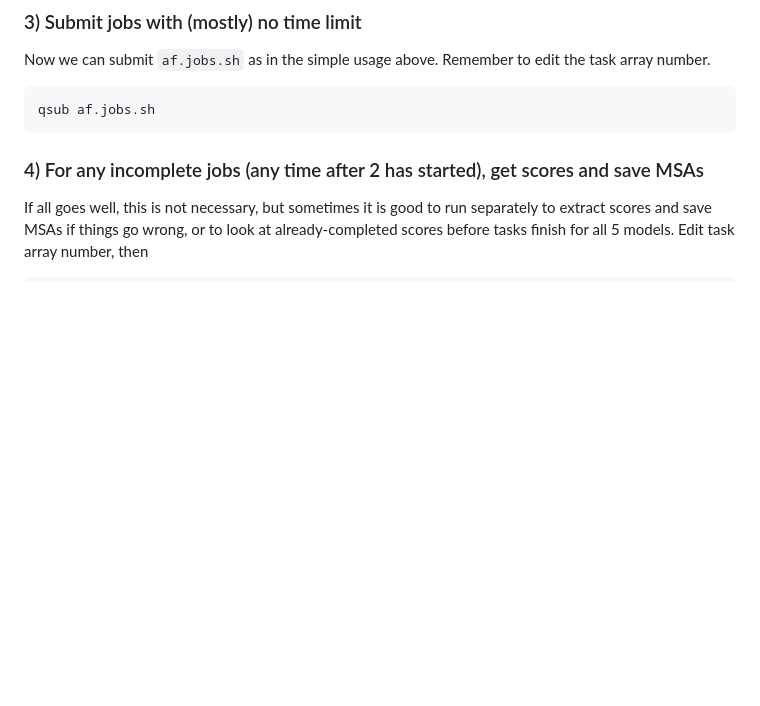
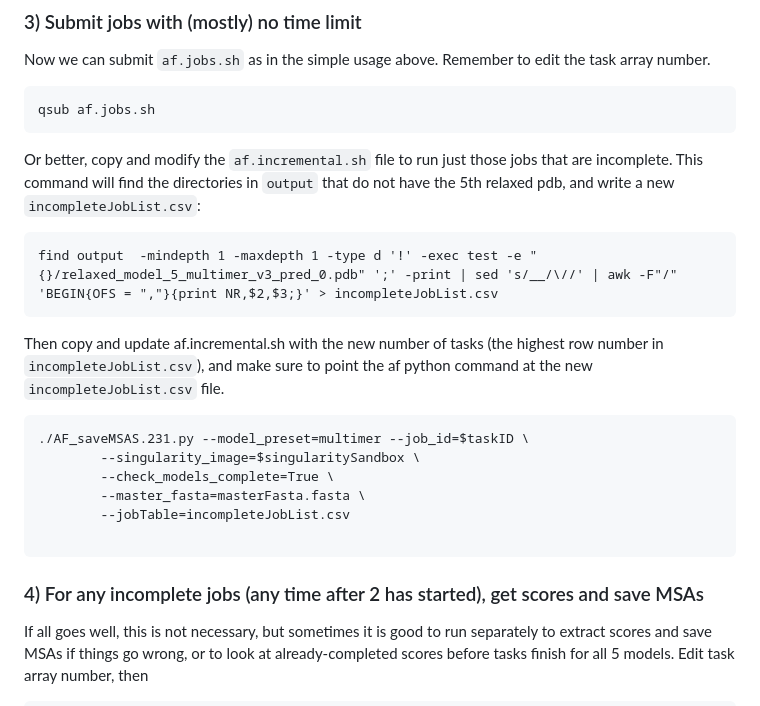
Before and after one commit to kroganlab/bp_utils, a Markdown page: af.template.dir/README.md, the part around the change. Drawn GitHub-style; blank space fills up the shorter version.

Commit message:
Update README.md with hints for finishing incomplete jobs

````diff
--- a/af.template.dir/README.md
+++ b/af.template.dir/README.md
@@ -69,6 +69,23 @@ Now we can submit `af.jobs.sh` as in the simple usage above.  Remember to edit t
 ```
 qsub af.jobs.sh
 ```
+Or better, copy and modify the `af.incremental.sh` file to run just those jobs that are incomplete. This command will find the directories in `output` that do not have the 5th relaxed pdb, and write a new `incompleteJobList.csv`:
+
+```
+find output  -mindepth 1 -maxdepth 1 -type d '!' -exec test -e "{}/relaxed_model_5_multimer_v3_pred_0.pdb" ';' -print | sed 's/__/\//' | awk -F"/"   'BEGIN{OFS = ","}{print NR,$2,$3;}' > incompleteJobList.csv
+```
+Then copy and update af.incremental.sh with the new number of tasks (the highest row number in `incompleteJobList.csv`), and make sure to point the af python command at the new `incompleteJobList.csv` file.
+
+```
+./AF_saveMSAS.231.py --model_preset=multimer --job_id=$taskID \
+        --singularity_image=$singularitySandbox \
+        --check_models_complete=True \
+        --master_fasta=masterFasta.fasta \
+        --jobTable=incompleteJobList.csv
+
+```
+
+
 
 ### 4) For any incomplete jobs (any time after 2 has started), get scores and save MSAs
 If all goes well, this is not necessary, but sometimes it is good to run separately to extract scores and save MSAs if things go wrong, or to look at already-completed scores before tasks finish for all 5 models.  Edit task array number, then
````
